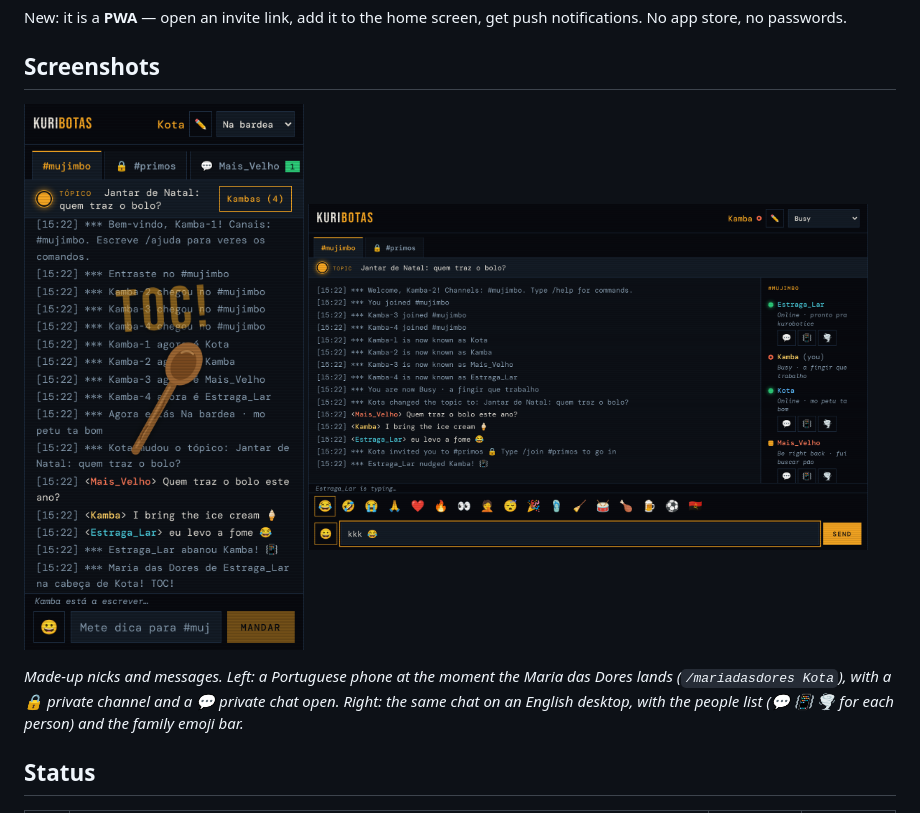
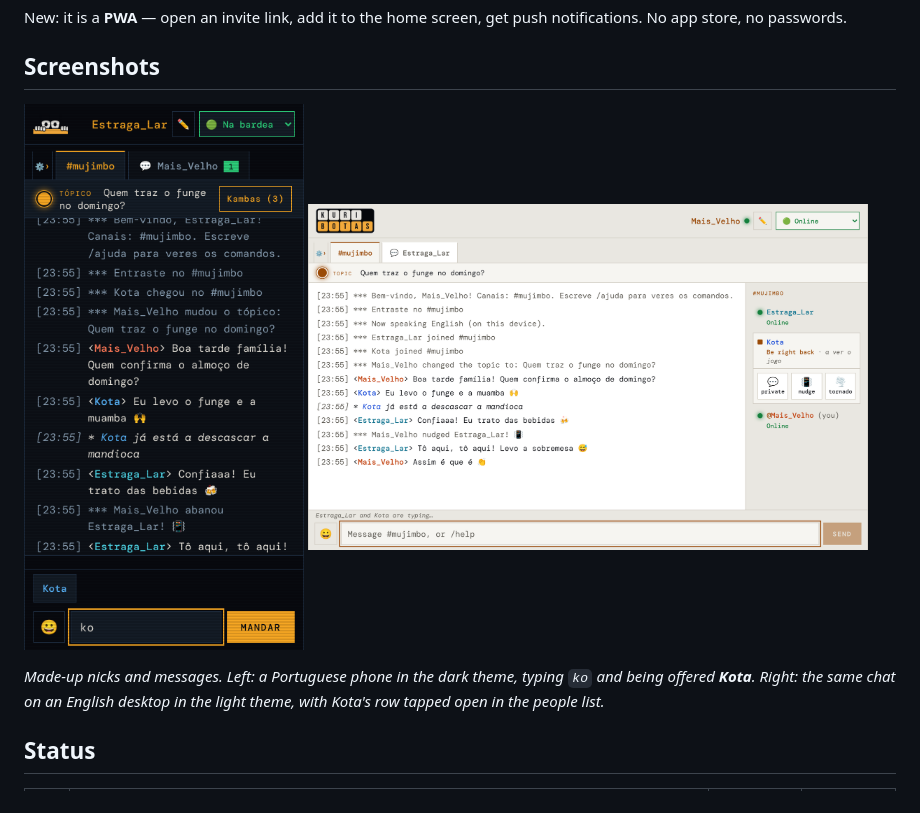
Before and after one commit to rugerious/kuribotas, a Markdown page: README.md, the part around one of its changes. Rendered like a GitHub page; pictures changed too: docs/screenshot-desktop.png, docs/screenshot-phone.png.

```diff
--- a/README.md
+++ b/README.md
@@ -24,6 +24,6 @@ New: it is a **PWA** — open an invite link, add it to the home screen, get pus
 </p>
 
-*Made-up nicks and messages. Left: a Portuguese phone at the moment the Maria das Dores lands (`/mariadasdores Kota`), with a 🔒 private channel and a 💬 private chat open. Right: the same chat on an English desktop, with the people list (💬 📳 🌪️ for each person) and the family emoji bar.*
+*Made-up nicks and messages. Left: a Portuguese phone in the dark theme, typing `ko` and being offered **Kota**. Right: the same chat on an English desktop in the light theme, with Kota's row tapped open in the people list.*
 
 ## Status
 
```
Also changed, not shown: other parts of README.md (+2 -2 lines).
